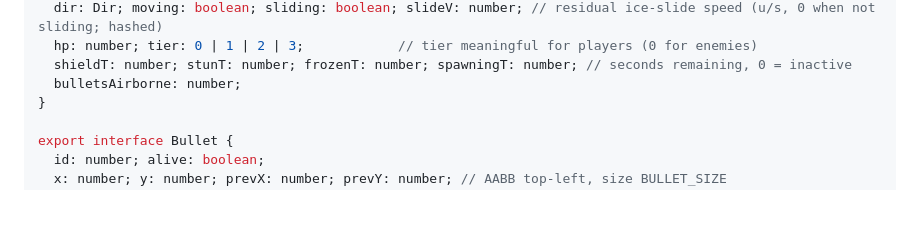
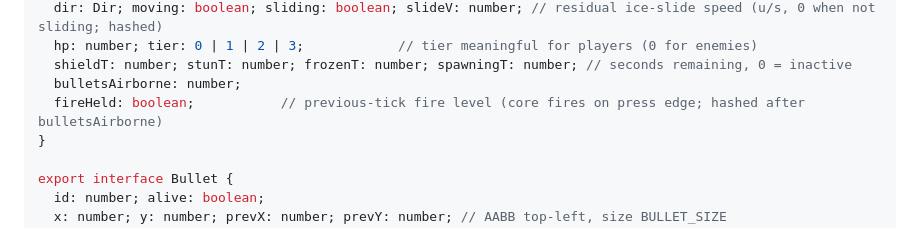
Before and after one commit to tarikdsm/Battle_City_Clone, a Markdown page: docs/06-implementation-plan.md, the part around the change. Drawn GitHub-style; blank space fills up the shorter version.

```diff
--- a/docs/06-implementation-plan.md
+++ b/docs/06-implementation-plan.md
@@ -72,6 +72,7 @@ export interface Tank {
   hp: number; tier: 0 | 1 | 2 | 3;            // tier meaningful for players (0 for enemies)
   shieldT: number; stunT: number; frozenT: number; spawningT: number; // seconds remaining, 0 = inactive
   bulletsAirborne: number;
+  fireHeld: boolean;           // previous-tick fire level (core fires on press edge; hashed after bulletsAirborne)
 }
 
 export interface Bullet {
```
Also changed, not shown: docs/01-fidelity-spec.md (+1 -1 lines).
